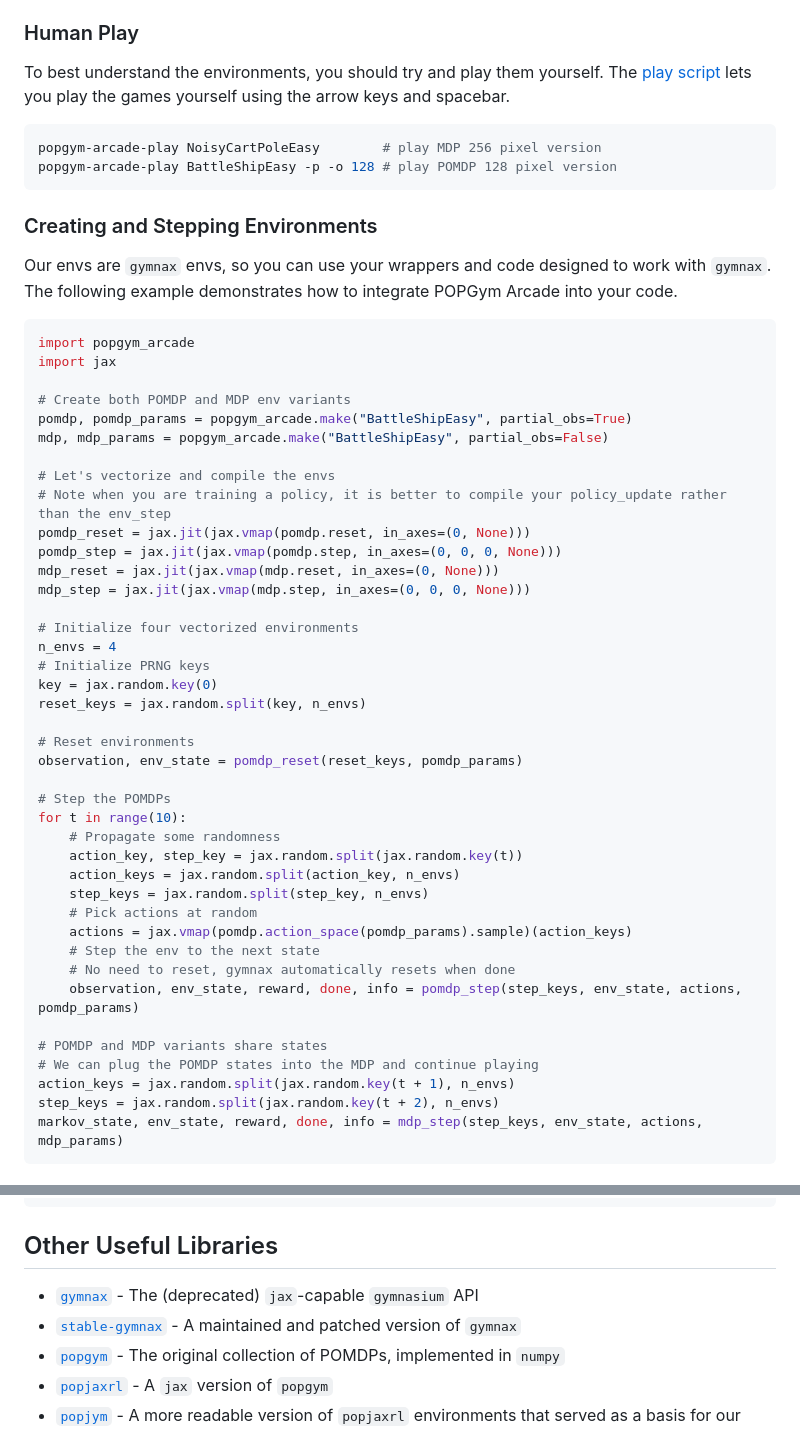
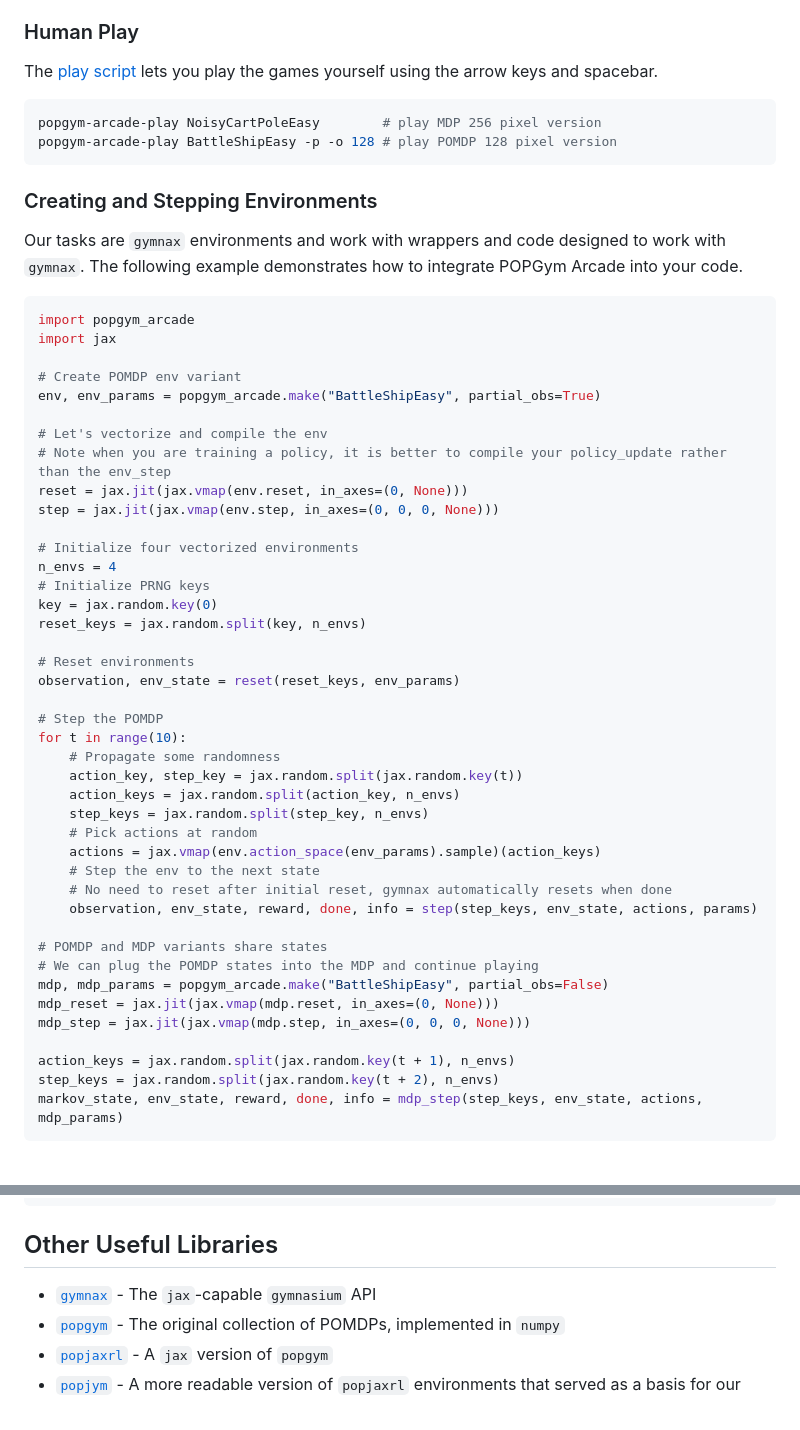
Before and after one commit to bolt-research/popgym-arcade, a Markdown page: README.md, 2 parts joined by grey strips. GitHub-like rendering.

````diff
--- a/README.md
+++ b/README.md
@@ -63,5 +75,5 @@ pip install 'popgym-arcade[baselines]'
 ### Human Play
-To best understand the environments, you should try and play them yourself. The [play script](popgym_arcade/play.py) lets you play the games yourself using the arrow keys and spacebar.
+The [play script](popgym_arcade/play.py) lets you play the games yourself using the arrow keys and spacebar.
 
 ```bash
 popgym-arcade-play NoisyCartPoleEasy        # play MDP 256 pixel version
@@ -69,22 +81,19 @@ popgym-arcade-play BattleShipEasy -p -o 128 # play POMDP 128 pixel version
 ```
 
 ### Creating and Stepping Environments
-Our envs are `gymnax` envs, so you can use your wrappers and code designed to work with `gymnax`. The following example demonstrates how to integrate POPGym Arcade into your code.
+Our tasks are `gymnax` environments and work with wrappers and code designed to work with `gymnax`. The following example demonstrates how to integrate POPGym Arcade into your code.
 
 ```python
 import popgym_arcade
 import jax
 
-# Create both POMDP and MDP env variants
-pomdp, pomdp_params = popgym_arcade.make("BattleShipEasy", partial_obs=True)
-mdp, mdp_params = popgym_arcade.make("BattleShipEasy", partial_obs=False)
+# Create POMDP env variant
+env, env_params = popgym_arcade.make("BattleShipEasy", partial_obs=True)
 
-# Let's vectorize and compile the envs
+# Let's vectorize and compile the env
 # Note when you are training a policy, it is better to compile your policy_update rather than the env_step
-pomdp_reset = jax.jit(jax.vmap(pomdp.reset, in_axes=(0, None)))
-pomdp_step = jax.jit(jax.vmap(pomdp.step, in_axes=(0, 0, 0, None)))
-mdp_reset = jax.jit(jax.vmap(mdp.reset, in_axes=(0, None)))
-mdp_step = jax.jit(jax.vmap(mdp.step, in_axes=(0, 0, 0, None)))
+reset = jax.jit(jax.vmap(env.reset, in_axes=(0, None)))
+step = jax.jit(jax.vmap(env.step, in_axes=(0, 0, 0, None)))
 
 # Initialize four vectorized environments
 n_envs = 4
@@ -93,22 +102,26 @@ key = jax.random.key(0)
 reset_keys = jax.random.split(key, n_envs)
 
 # Reset environments
-observation, env_state = pomdp_reset(reset_keys, pomdp_params)
+observation, env_state = reset(reset_keys, env_params)
 
-# Step the POMDPs
+# Step the POMDP
 for t in range(10):
     # Propagate some randomness
     action_key, step_key = jax.random.split(jax.random.key(t))
     action_keys = jax.random.split(action_key, n_envs)
     step_keys = jax.random.split(step_key, n_envs)
     # Pick actions at random
-    actions = jax.vmap(pomdp.action_space(pomdp_params).sample)(action_keys)
+    actions = jax.vmap(env.action_space(env_params).sample)(action_keys)
     # Step the env to the next state
-    # No need to reset, gymnax automatically resets when done
-    observation, env_state, reward, done, info = pomdp_step(step_keys, env_state, actions, pomdp_params)
+    # No need to reset after initial reset, gymnax automatically resets when done
+    observation, env_state, reward, done, info = step(step_keys, env_state, actions, params)
 
 # POMDP and MDP variants share states
 # We can plug the POMDP states into the MDP and continue playing
+mdp, mdp_params = popgym_arcade.make("BattleShipEasy", partial_obs=False)
+mdp_reset = jax.jit(jax.vmap(mdp.reset, in_axes=(0, None)))
+mdp_step = jax.jit(jax.vmap(mdp.step, in_axes=(0, 0, 0, None)))
+
 action_keys = jax.random.split(jax.random.key(t + 1), n_envs)
 step_keys = jax.random.split(jax.random.key(t + 2), n_envs)
 markov_state, env_state, reward, done, info = mdp_step(step_keys, env_state, actions, mdp_params)
@@ -152,8 +168,7 @@ vis_fn(grads, obs_seq, config, use_latex=False)
 ```
 
 ## Other Useful Libraries
-- [`gymnax`](https://github.com/RobertTLange/gymnax) - The (deprecated) `jax`-capable `gymnasium` API
-- [`stable-gymnax`](https://github.com/smorad/stable-gymnax) - A maintained and patched version of `gymnax`
+- [`gymnax`](https://github.com/RobertTLange/gymnax) - The `jax`-capable `gymnasium` API
 - [`popgym`](https://github.com/proroklab/popgym) - The original collection of POMDPs, implemented in `numpy`
 - [`popjaxrl`](https://github.com/luchris429/popjaxrl) - A `jax` version of `popgym`
 - [`popjym`](https://github.com/EdanToledo/popjym) - A more readable version of `popjaxrl` environments that served as a basis for our work
````
Also changed, not shown: other parts of README.md (+33 -18 lines).
